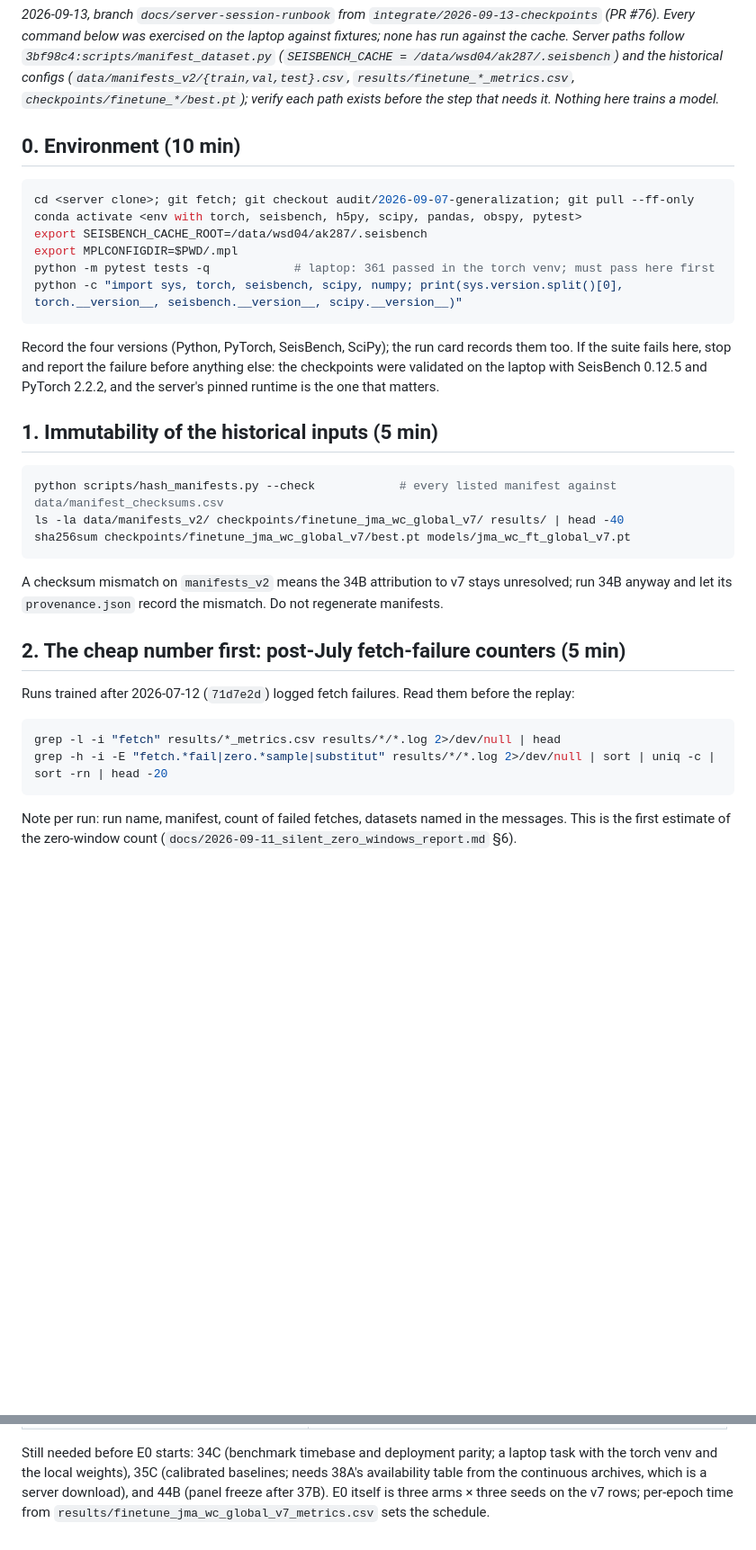
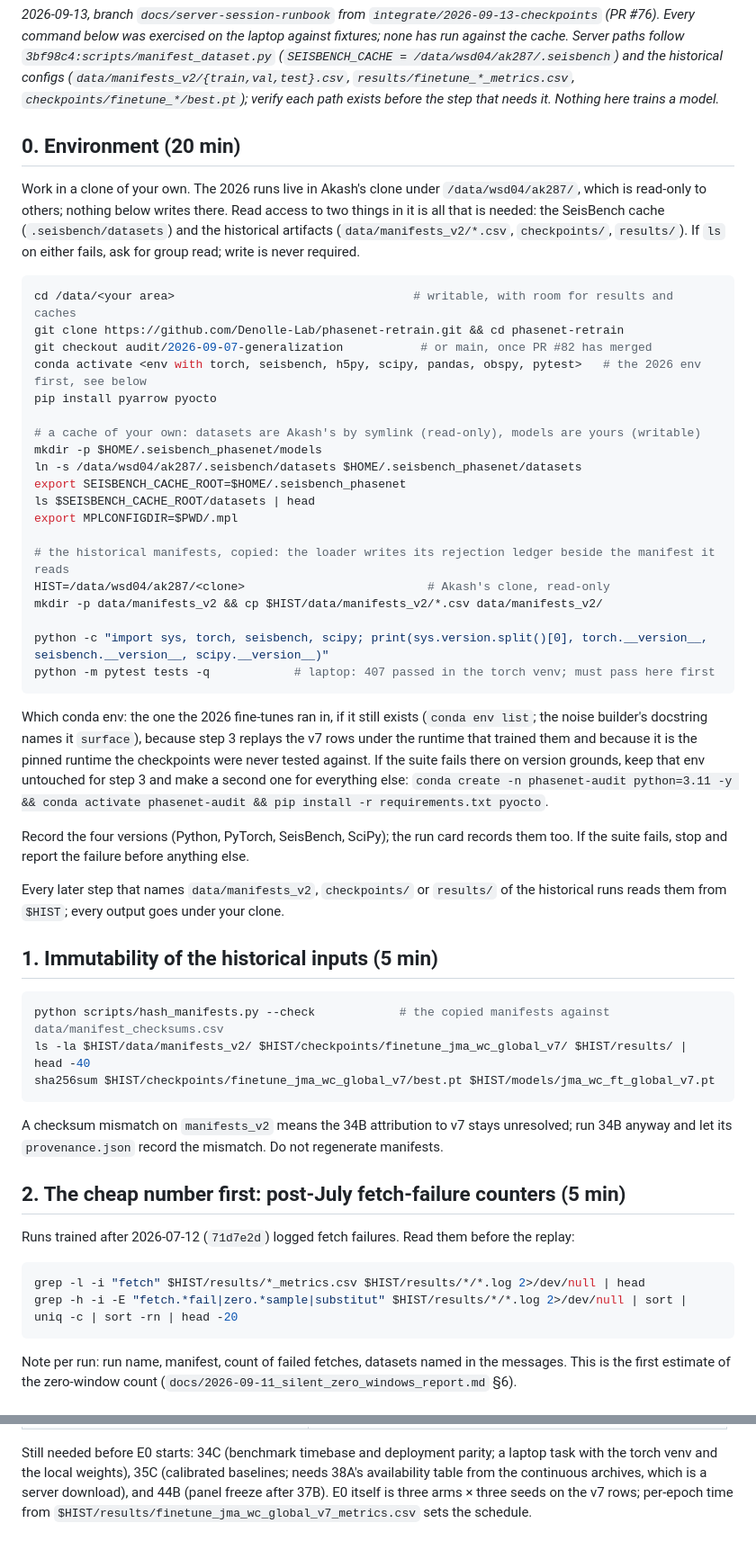
Before and after one commit to Denolle-Lab/phasenet-retrain, a Markdown page: docs/2026-09-13_server_session_runbook.md, 2 parts joined by grey strips. Shown at 90% size. Drawn GitHub-style; blank space fills up the shorter version.

Commit message:
Runbook: work in a clone of your own; Akash's clone and cache are read-only inputs
Co-Authored-By: Claude Opus 5 <noreply@anthropic.com>

````diff
--- a/docs/2026-09-13_server_session_runbook.md
+++ b/docs/2026-09-13_server_session_runbook.md
@@ -9,28 +9,59 @@ configs (`data/manifests_v2/{train,val,test}.csv`,
 `results/finetune_*_metrics.csv`, `checkpoints/finetune_*/best.pt`); verify
 each path exists before the step that needs it. Nothing here trains a model.*
 
-## 0. Environment (10 min)
+## 0. Environment (20 min)
+
+Work in a clone of your own. The 2026 runs live in Akash's clone under
+`/data/wsd04/ak287/`, which is read-only to others; nothing below writes
+there. Read access to two things in it is all that is needed: the SeisBench
+cache (`.seisbench/datasets`) and the historical artifacts (`data/manifests_v2/*.csv`,
+`checkpoints/`, `results/`). If `ls` on either fails, ask for group read;
+write is never required.
 
 ```bash
-cd <server clone>; git fetch; git checkout audit/2026-09-07-generalization; git pull --ff-only
-conda activate <env with torch, seisbench, h5py, scipy, pandas, obspy, pytest>
-export SEISBENCH_CACHE_ROOT=/data/wsd04/ak287/.seisbench
+cd /data/<your area>                                  # writable, with room for results and caches
+git clone https://github.com/Denolle-Lab/phasenet-retrain.git && cd phasenet-retrain
+git checkout audit/2026-09-07-generalization           # or main, once PR #82 has merged
+conda activate <env with torch, seisbench, h5py, scipy, pandas, obspy, pytest>   # the 2026 env first, see below
+pip install pyarrow pyocto
+
+# a cache of your own: datasets are Akash's by symlink (read-only), models are yours (writable)
+mkdir -p $HOME/.seisbench_phasenet/models
+ln -s /data/wsd04/ak287/.seisbench/datasets $HOME/.seisbench_phasenet/datasets
+export SEISBENCH_CACHE_ROOT=$HOME/.seisbench_phasenet
+ls $SEISBENCH_CACHE_ROOT/datasets | head
 export MPLCONFIGDIR=$PWD/.mpl
-python -m pytest tests -q            # laptop: 361 passed in the torch venv; must pass here first
-python -c "import sys, torch, seisbench, scipy, numpy; print(sys.version.split()[0], torch.__version__, seisbench.__version__, scipy.__version__)"
+
+# the historical manifests, copied: the loader writes its rejection ledger beside the manifest it reads
+HIST=/data/wsd04/ak287/<clone>                          # Akash's clone, read-only
+mkdir -p data/manifests_v2 && cp $HIST/data/manifests_v2/*.csv data/manifests_v2/
+
+python -c "import sys, torch, seisbench, scipy; print(sys.version.split()[0], torch.__version__, seisbench.__version__, scipy.__version__)"
+python -m pytest tests -q            # laptop: 407 passed in the torch venv; must pass here first
 ```
 
-Record the four versions (Python, PyTorch, SeisBench, SciPy); the run card records them too. If the suite fails
-here, stop and report the failure before anything else: the checkpoints
-were validated on the laptop with SeisBench 0.12.5 and PyTorch 2.2.2, and
-the server's pinned runtime is the one that matters.
+Which conda env: the one the 2026 fine-tunes ran in, if it still exists
+(`conda env list`; the noise builder's docstring names it `surface`),
+because step 3 replays the v7 rows under the runtime that trained them and
+because it is the pinned runtime the checkpoints were never tested against.
+If the suite fails there on version grounds, keep that env untouched for
+step 3 and make a second one for everything else:
+`conda create -n phasenet-audit python=3.11 -y && conda activate phasenet-audit && pip install -r requirements.txt pyocto`.
+
+Record the four versions (Python, PyTorch, SeisBench, SciPy); the run card
+records them too. If the suite fails, stop and report the failure before
+anything else.
+
+Every later step that names `data/manifests_v2`, `checkpoints/` or
+`results/` of the historical runs reads them from `$HIST`; every output
+goes under your clone.
 
 ## 1. Immutability of the historical inputs (5 min)
 
 ```bash
-python scripts/hash_manifests.py --check            # every listed manifest against data/manifest_checksums.csv
-ls -la data/manifests_v2/ checkpoints/finetune_jma_wc_global_v7/ results/ | head -40
-sha256sum checkpoints/finetune_jma_wc_global_v7/best.pt models/jma_wc_ft_global_v7.pt
+python scripts/hash_manifests.py --check            # the copied manifests against data/manifest_checksums.csv
+ls -la $HIST/data/manifests_v2/ $HIST/checkpoints/finetune_jma_wc_global_v7/ $HIST/results/ | head -40
+sha256sum $HIST/checkpoints/finetune_jma_wc_global_v7/best.pt $HIST/models/jma_wc_ft_global_v7.pt
 ```
 
 A checksum mismatch on `manifests_v2` means the 34B attribution to v7
@@ -43,8 +74,8 @@ Runs trained after 2026-07-12 (`71d7e2d`) logged fetch failures. Read
 them before the replay:
 
 ```bash
-grep -l -i "fetch" results/*_metrics.csv results/*/*.log 2>/dev/null | head
-grep -h -i -E "fetch.*fail|zero.*sample|substitut" results/*/*.log 2>/dev/null | sort | uniq -c | sort -rn | head -20
+grep -l -i "fetch" $HIST/results/*_metrics.csv $HIST/results/*/*.log 2>/dev/null | head
+grep -h -i -E "fetch.*fail|zero.*sample|substitut" $HIST/results/*/*.log 2>/dev/null | sort | uniq -c | sort -rn | head -20
 ```
 
 Note per run: run name, manifest, count of failed fetches, datasets named
@@ -276,4 +307,4 @@ parity; a laptop task with the torch venv and the local weights), 35C
 (calibrated baselines; needs 38A's availability table from the continuous
 archives, which is a server download), and 44B (panel freeze after 37B).
 E0 itself is three arms × three seeds on the v7 rows; per-epoch time from
-`results/finetune_jma_wc_global_v7_metrics.csv` sets the schedule.
+`$HIST/results/finetune_jma_wc_global_v7_metrics.csv` sets the schedule.
````
